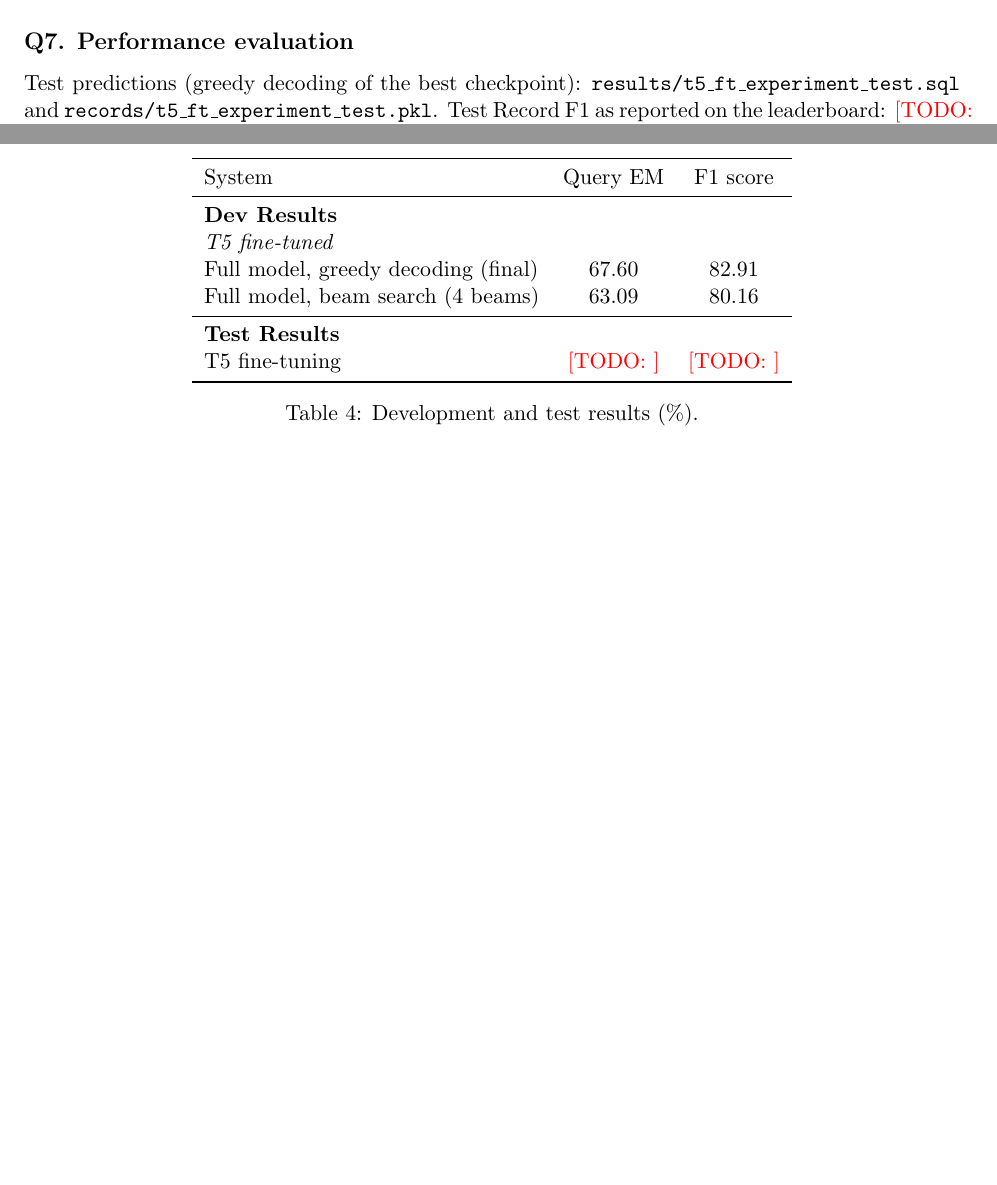
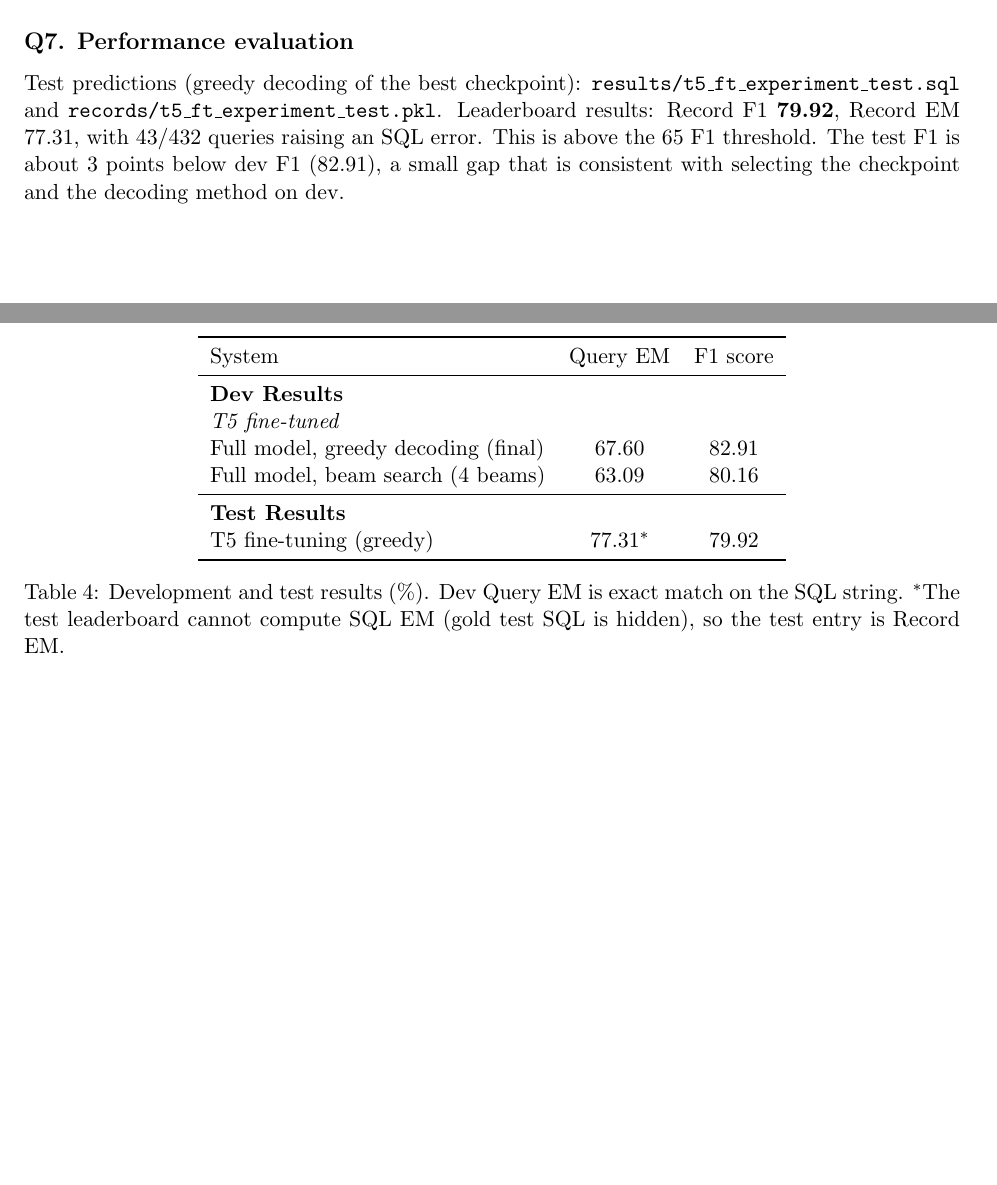
Before and after one commit to Reemostat/nyu-dsga1011-a4, a LaTeX document (report/report.tex): two parts of pages 4 and 5 of 6, joined at a grey line, cut so that both start at the same text, the shorter picture padded with empty space. Compiled offline with pdfLaTeX.

Commit message:
Report: name, test results
Co-Authored-By: Claude Opus 5.5 <noreply@anthropic.com>

```diff
--- a/report/report.tex
+++ b/report/report.tex
@@ -8,7 +8,7 @@
 \newcommand{\todo}[1]{\textcolor{red}{[TODO: #1]}}
 
 \title{DS-GA 1011 Assignment 4: Fine-tuning Language Models}
-\author{\todo{Your Name} (\todo{NetID})}
+\author{Rishit Tribhovanbhai Maheshwari (rm7336)}
 \date{Fall 2026}
 
 \begin{document}
@@ -208,10 +208,11 @@ Full model, greedy decoding (final) & 67.60 & 82.91 \\
 Full model, beam search (4 beams) & 63.09 & 80.16 \\
 \midrule
 \multicolumn{3}{l}{\textbf{Test Results}} \\
-T5 fine-tuning & \todo{} & \todo{} \\
+T5 fine-tuning (greedy) & 77.31$^*$ & 79.92 \\
 \bottomrule
 \end{tabular}
-\caption{Development and test results (\%).}
+\caption{Development and test results (\%). Dev Query EM is exact match on the SQL string. $^*$The test leaderboard
+cannot compute SQL EM (gold test SQL is hidden), so the test entry is Record EM.}
 \end{table}
 
 \noindent Dev Record F1 during training (beam 4):
@@ -287,6 +288,8 @@ structural differences, such as extra selected columns or extra filters (e.g.\ a
 
 \subsection*{Q7. Performance evaluation}
 Test predictions (greedy decoding of the best checkpoint): \texttt{results/t5\_ft\_experiment\_test.sql} and \texttt{records/t5\_ft\_experiment\_test.pkl}.
-Test Record F1 as reported on the leaderboard: \todo{}.
+Leaderboard results: Record F1 \textbf{79.92}, Record EM 77.31, with 43/432 queries raising an SQL error. This is above
+the 65 F1 threshold. The test F1 is about 3 points below dev F1 (82.91), a small gap that is consistent with selecting the
+checkpoint and the decoding method on dev.
 
 \end{document}
```
